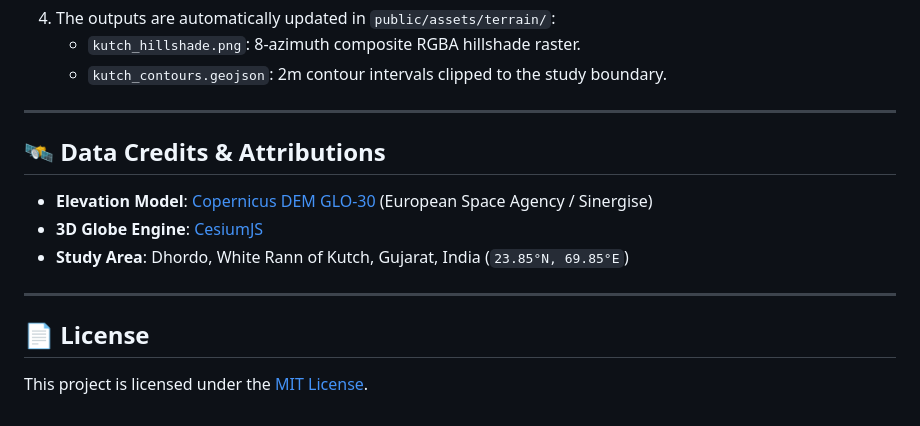
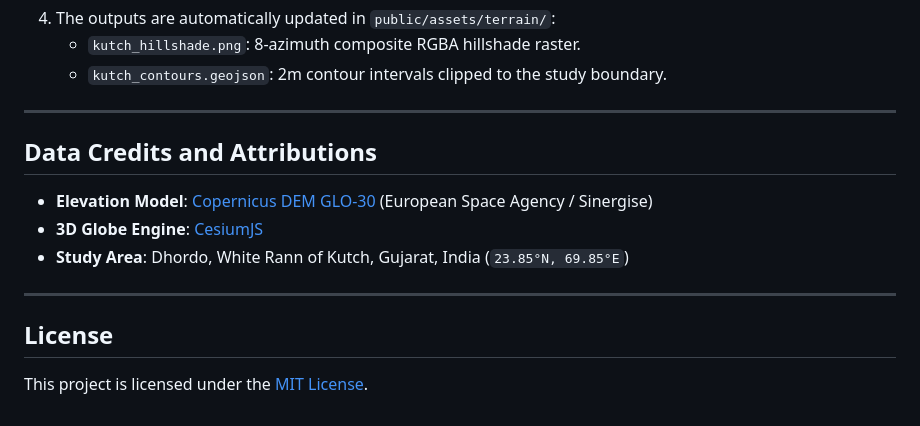
Before and after one commit to Harshit17x/3D-Map-Gujarat-, a Markdown page: README.md, the part around one of its changes. Drawn GitHub-style.

```diff
--- a/README.md
+++ b/README.md
@@ -172,7 +172,7 @@ To re-generate or modify the analytical hillshade and contour overlays from raw
 
 ---
 
-## 🛰️ Data Credits & Attributions
+## Data Credits and Attributions
 
 - **Elevation Model**: [Copernicus DEM GLO-30](https://spacedata.copernicus.eu/) (European Space Agency / Sinergise)
 - **3D Globe Engine**: [CesiumJS](https://cesium.com/platform/cesiumjs/)
@@ -180,6 +180,6 @@ To re-generate or modify the analytical hillshade and contour overlays from raw
 
 ---
 
-## 📄 License
+## License
 
 This project is licensed under the [MIT License](LICENSE).
```
Also changed, not shown: other parts of README.md (+21 -21 lines).
